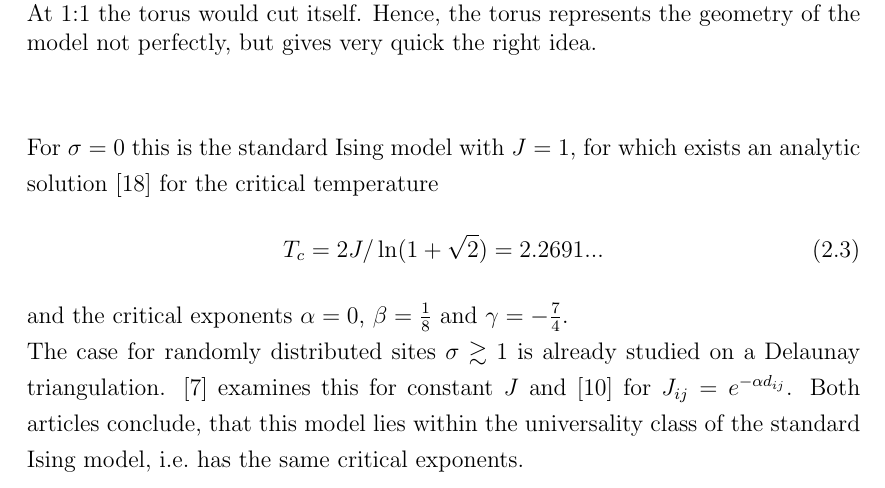
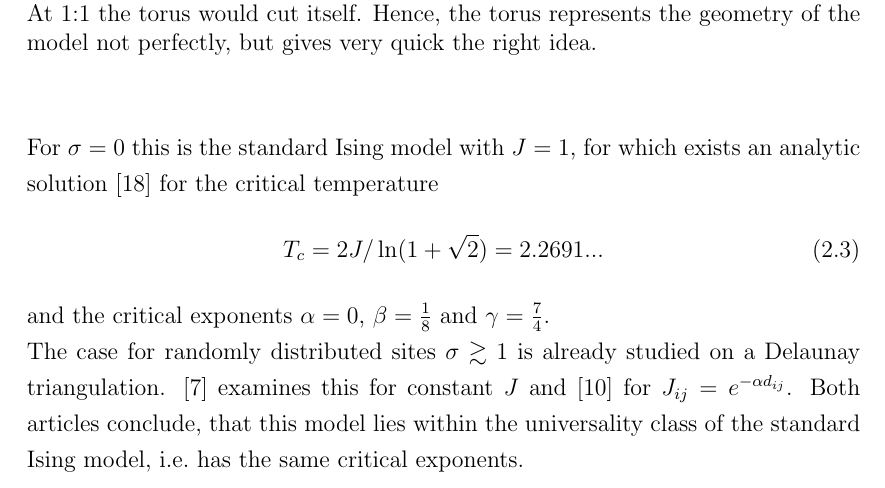
Before and after one commit to surt91/IsingFerromagnet, a LaTeX document (Tex/Ferromagnet.tex, which reads Tex/chapters/model.tex): part of page 9 of 33, cut so that both start at the same text. Compiled offline with pdfLaTeX; an older LaTeX class or package is replaced by its successor.

Commit message:
Vorzeichen fehler in gamma korrigiert (hoffentlich)

```diff
--- a/Tex/chapters/model.tex
+++ b/Tex/chapters/model.tex
@@ -80,7 +80,7 @@
         \label{eq:exactTc}
     \end{equation}
     and the critical exponents \(\alpha = 0\), \(\beta = \frac{1}{8}\)
-    and \(\gamma = -\frac{7}{4}\).\\
+    and \(\gamma = \frac{7}{4}\).\\
     The case for randomly distributed sites \(\sigma \gtrsim 1\) is
     already studied on a Delaunay triangulation. \cite{Janke1994} examines
     this for constant \(J\) and \cite{Lima2000} for \(J_{ij} = e^{-\alpha d_{ij}}\).
```
